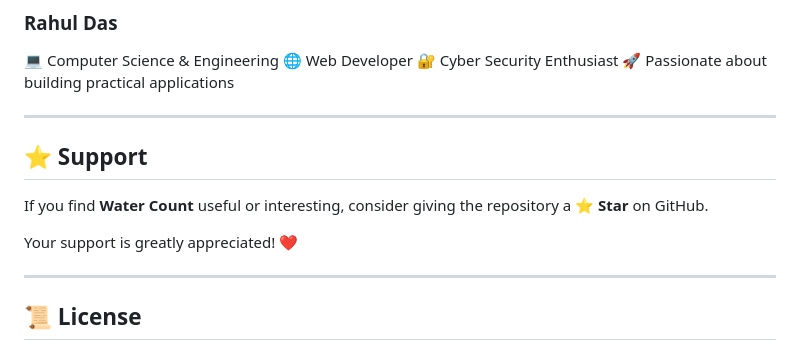
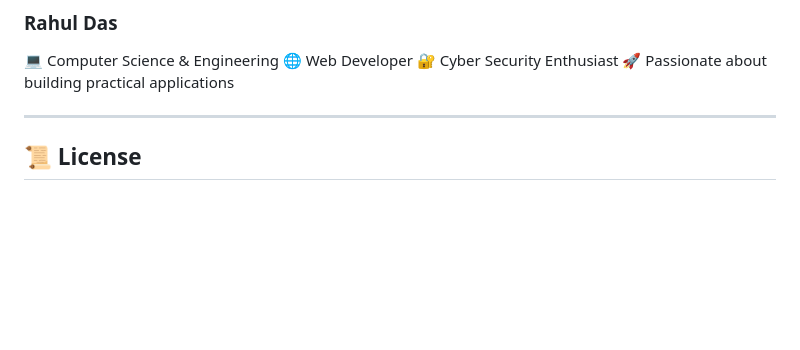
Before and after one commit to Rahul-CSE324/water-count-, a Markdown page: README.md, the part around the change. GitHub-like rendering; blank space fills up the shorter version.

```diff
--- a/README.md
+++ b/README.md
@@ -227,13 +227,7 @@ The project can be enhanced with:
 🔐 Cyber Security Enthusiast
 🚀 Passionate about building practical applications
 
----
 
-## ⭐ Support
-
-If you find **Water Count** useful or interesting, consider giving the repository a ⭐ **Star** on GitHub.
-
-Your support is greatly appreciated! ❤️
 
 ---
 
```
